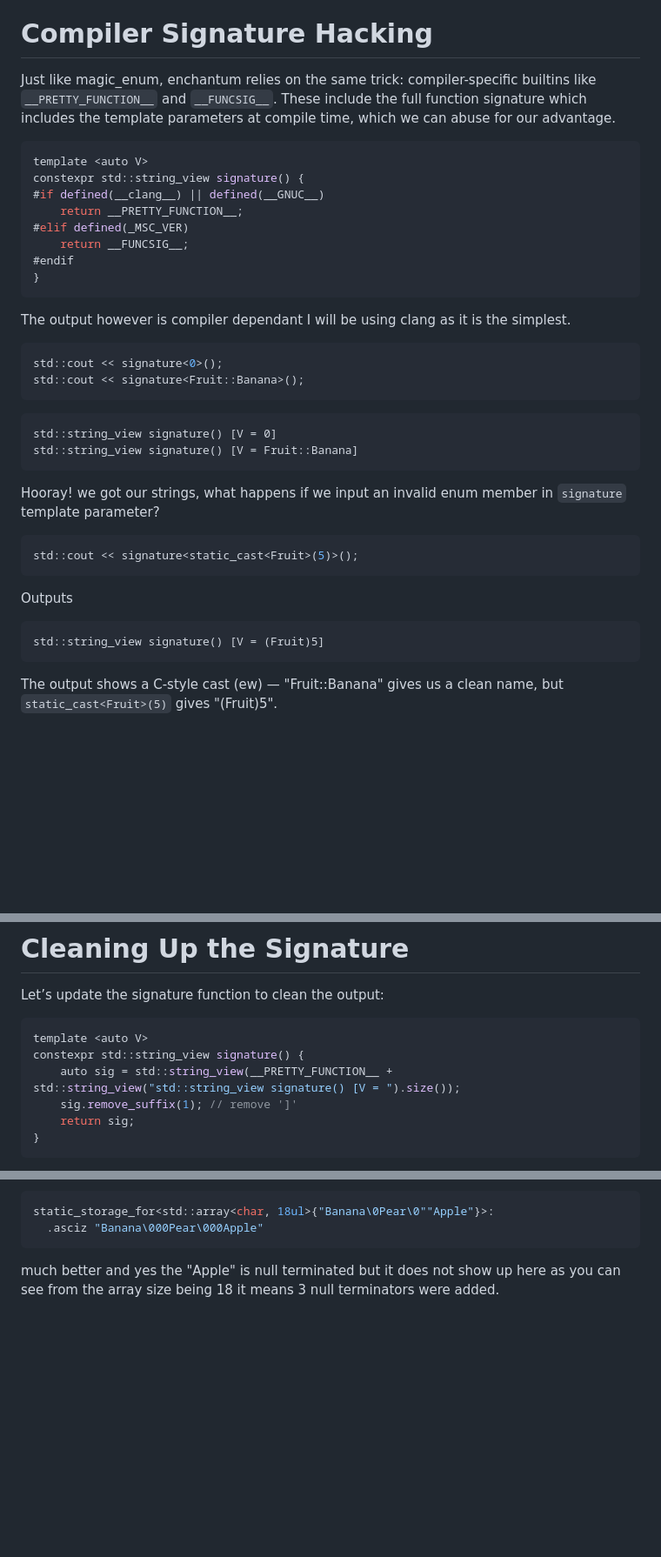
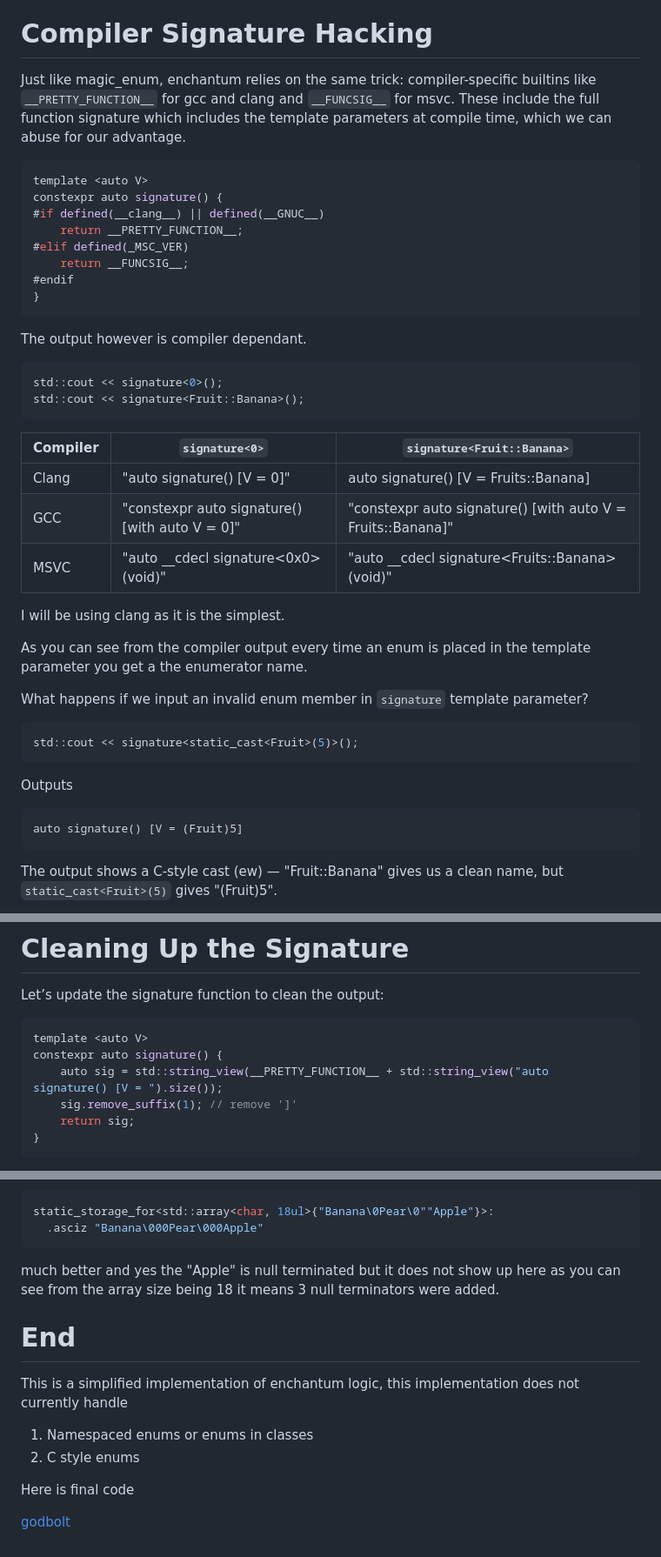
Before and after one commit to ZXShady/zxshady.github.io, a Markdown page: behind_the_templates_enchantum.md, 3 parts joined by grey strips. Shown: that part at 87% size. GitHub-like rendering; blank space fills up the shorter version.

````diff
--- a/behind_the_templates_enchantum.md
+++ b/behind_the_templates_enchantum.md
@@ -27,11 +27,11 @@ Obviously... no.
 
 # Compiler Signature Hacking
 
-Just like magic_enum, enchantum relies on the same trick: compiler-specific builtins like `__PRETTY_FUNCTION__` and `__FUNCSIG__`. These include the full function signature which includes the template parameters at compile time, which we can abuse for our advantage.
+Just like magic_enum, enchantum relies on the same trick: compiler-specific builtins like `__PRETTY_FUNCTION__` for gcc and clang and `__FUNCSIG__` for msvc. These include the full function signature which includes the template parameters at compile time, which we can abuse for our advantage.
 
 ```cpp
 template <auto V>
-constexpr std::string_view signature() {
+constexpr auto signature() {
 #if defined(__clang__) || defined(__GNUC__)
     return __PRETTY_FUNCTION__;
 #elif defined(_MSC_VER)
@@ -39,19 +39,26 @@ constexpr std::string_view signature() {
 #endif
 }
 ```
-The output however is compiler dependant I will be using clang as it is the simplest.
+The output however is compiler dependant.
 
 ```cpp
 std::cout << signature<0>();
 std::cout << signature<Fruit::Banana>();
 ```
 
-```
-std::string_view signature() [V = 0]
-std::string_view signature() [V = Fruit::Banana]
-```
+| Compiler | `signature<0>`               | `signature<Fruit::Banana>`              |
+|----------|------------------------------|-----------------------------------------|
+|  Clang   | "auto signature() [V = 0]" | auto signature() [V = Fruits::Banana]   |
+|  GCC     | "constexpr auto signature() [with auto V = 0]" | "constexpr auto signature() [with auto V = Fruits::Banana]"  |
+|  MSVC    | "auto __cdecl signature\<0x0\>(void)" | "auto __cdecl signature\<Fruits::Banana\>(void)"   |
 
-Hooray! we got our strings, what happens if we input an invalid enum member in `signature` template parameter?
+
+
+I will be using clang as it is the simplest.
+
+As you can see from the compiler output every time an enum is placed in the template parameter you get a the enumerator name.
+
+What happens if we input an invalid enum member in `signature` template parameter?
 
 ```cpp
 std::cout << signature<static_cast<Fruit>(5)>();
@@ -59,7 +66,7 @@ std::cout << signature<static_cast<Fruit>(5)>();
 
 Outputs
 ```
-std::string_view signature() [V = (Fruit)5]
+auto signature() [V = (Fruit)5]
 ```
 
 
@@ -109,8 +116,8 @@ Let’s update the signature function to clean the output:
 
 ```cpp
 template <auto V>
-constexpr std::string_view signature() {
-    auto sig = std::string_view(__PRETTY_FUNCTION__ + std::string_view("std::string_view signature() [V = ").size());
+constexpr auto signature() {
+    auto sig = std::string_view(__PRETTY_FUNCTION__ + std::string_view("auto signature() [V = ").size());
     sig.remove_suffix(1); // remove ']'
     return sig;
 }
@@ -496,3 +503,14 @@ static_storage_for<std::array<char, 18ul>{"Banana\0Pear\0""Apple"}>:
 ```
 
 much better and yes the "Apple" is null terminated but it does not show up here as you can see from the array size being 18 it means 3 null terminators were added.
+
+# End
+
+This is a simplified implementation of enchantum logic, this implementation does not currently handle
+
+1. Namespaced enums or enums in classes
+2. C style enums
+
+Here is final code
+
+[godbolt](https://godbolt.org/z/cxjdTdzaj)
````
Also changed, not shown: other parts of behind_the_templates_enchantum.md (+3 -3 lines).
